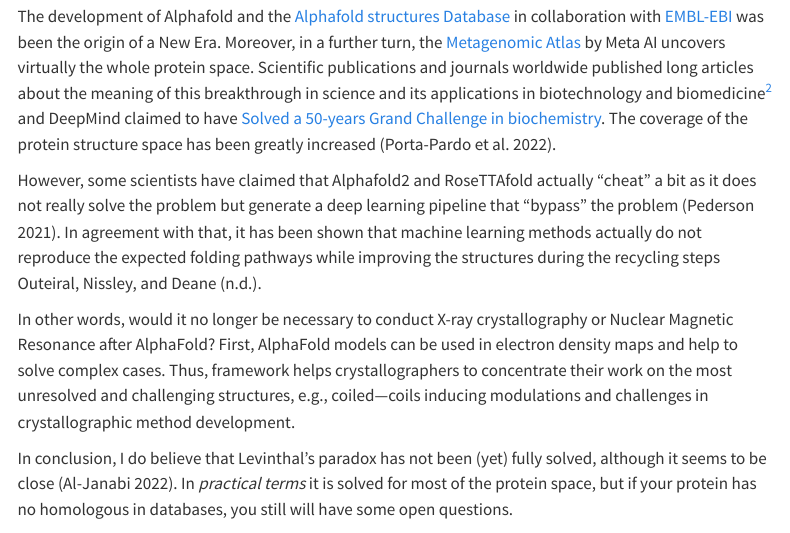
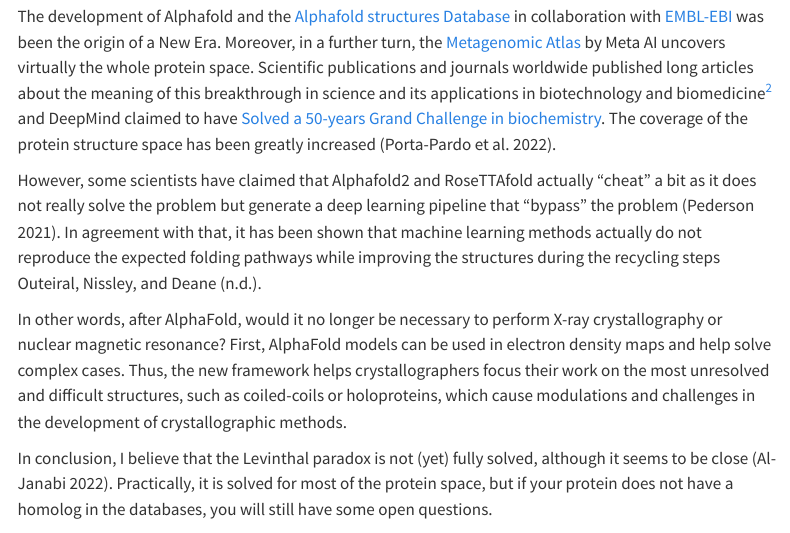
Before and after one commit to StrBio/strbio.github.io, a Quarto document (ai.qmd): the page in a window 1100 px wide, from 7980 px down. Rendered offline with R 4.5, knitr and Pandoc in place of Quarto, with nearby package versions; some code elsewhere in the file could not run offline; menus at the side of the page are left out.

Commit message:
fixing typos

```diff
--- a/ai.qmd
+++ b/ai.qmd
@@ -370,17 +370,17 @@
 the expected folding pathways while improving the structures during the
 recycling steps @outeiral.
 
-In other words, would it no longer be necessary to conduct X-ray crystallography
-or Nuclear Magnetic Resonance after AlphaFold? First, AlphaFold models can be
-used in electron density maps and help to solve complex cases. Thus, framework
-helps crystallographers to concentrate their work on the most unresolved and
-challenging structures, e.g., coiled---coils inducing modulations and challenges
-in crystallographic method development.
+In other words, after AlphaFold, would it no longer be necessary to perform
+X-ray crystallography or nuclear magnetic resonance? First, AlphaFold models can
+be used in electron density maps and help solve complex cases. Thus, the new
+framework helps crystallographers focus their work on the most unresolved and
+difficult structures, such as coiled-coils or holoproteins, which cause
+modulations and challenges in the development of crystallographic methods.
 
-In conclusion, I do believe that Levinthal's paradox has not been (yet) fully
-solved, although it seems to be close [@aljanabi2022]. In *practical terms* it
-is solved for most of the protein space, but if your protein has no homologous
-in databases, you still will have some open questions.
+In conclusion, I believe that the Levinthal paradox is not (yet) fully solved,
+although it seems to be close [@aljanabi2022]. Practically, it is solved for
+most of the protein space, but if your protein does not have a homolog in the
+databases, you will still have some open questions.
 
 # [Review Quizz]{style="color:green"} {#quizz}
 
```
Also changed, not shown: index.qmd (+3 -3 lines), docs/search.json, 3 other files.
